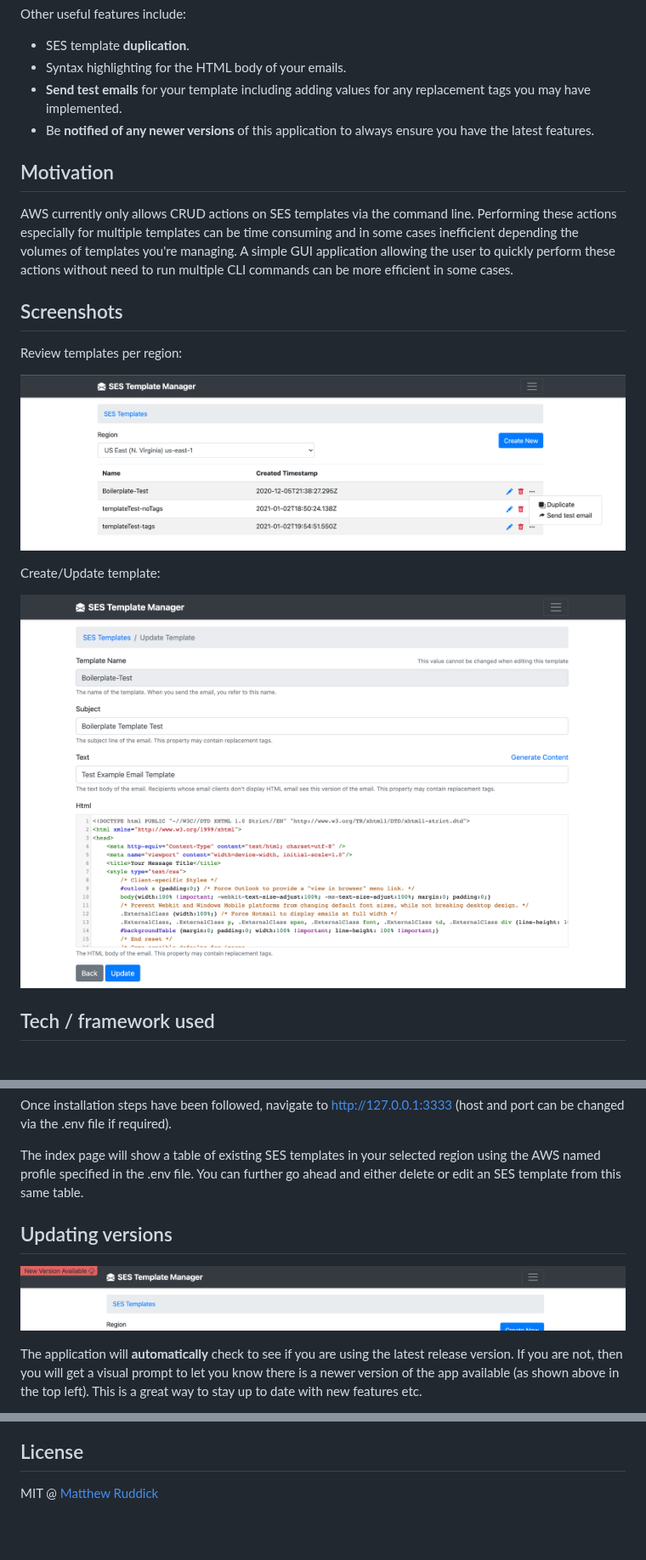
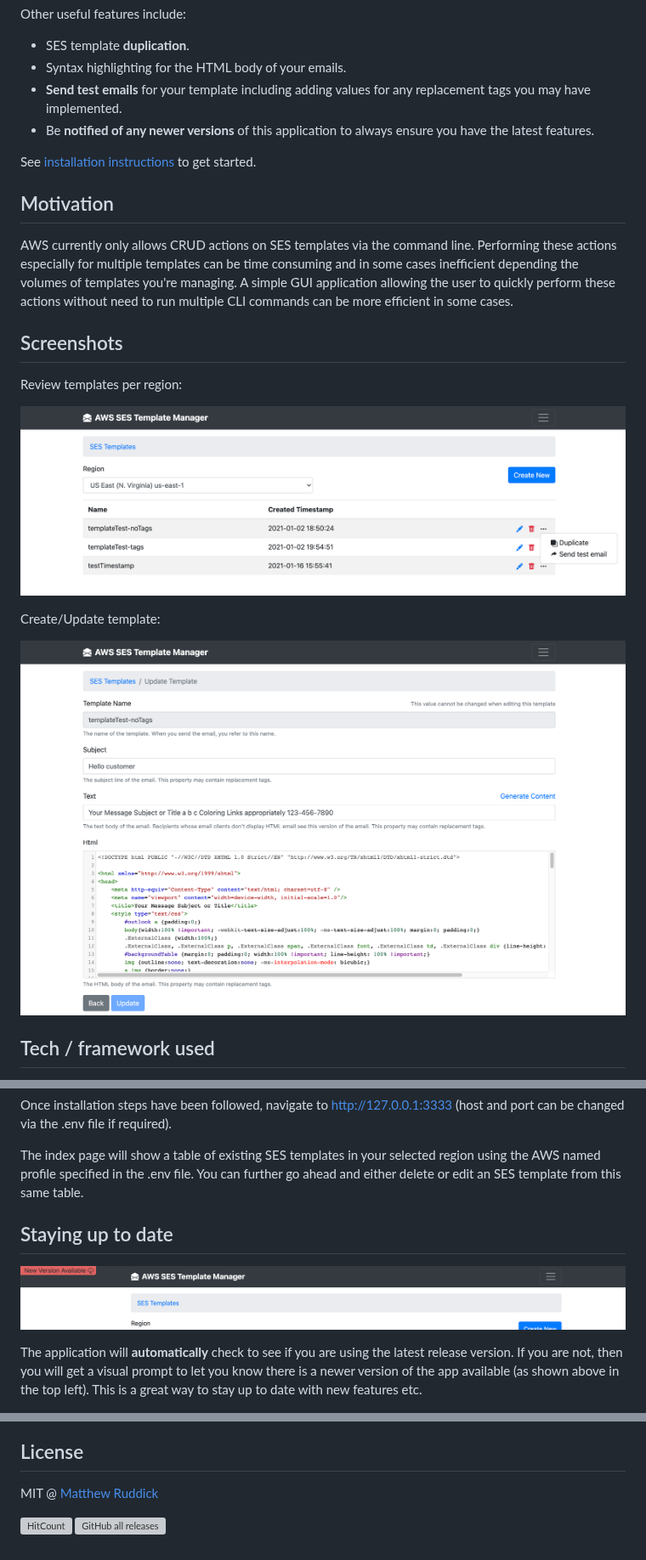
Before and after one commit to MattRuddick/aws-ses-template-manager, a Markdown page: README.md, 3 parts joined by grey strips. Shown at 85% size. GitHub-like rendering; pictures changed too: resources/img/newer-version-screenshot.png, resources/img/templates-review-screenshot.png, resources/img/update-template-screenshot.png; blank space fills up the shorter version; grey boxes are pictures that could not be loaded.

```diff
--- a/README.md
+++ b/README.md
@@ -9,6 +11,8 @@ Other useful features include:
 - Syntax highlighting for the HTML body of your emails.
 - **Send test emails** for your template including adding values for any replacement tags you may have implemented.
 - Be **notified of any newer versions** of this application to always ensure you have the latest features.
+
+See [installation instructions](#Installation) to get started.
 
 ## Motivation
 AWS currently only allows CRUD actions on SES templates via the command line. Performing these actions especially for multiple templates
@@ -42,7 +46,7 @@ Once installation steps have been followed, navigate to http://127.0.0.1:3333 (h
 The index page will show a table of existing SES templates in your selected region using the AWS named profile specified in the .env file. You can further go ahead and either delete
 or edit an SES template from this same table.
 
-## Updating versions
+## Staying up to date
 ![newer version screenshot](./resources/img/newer-version-screenshot.png)
 
 The application will **automatically** check to see if you are using the latest release version. If you are not, then you will get
@@ -63,3 +67,6 @@ Pull requests are very much welcomed.
 
 ## License
 MIT @ [Matthew Ruddick](https://github.com/MattRuddick)
+
+[![HitCount](http://hits.dwyl.com/MattRuddick/aws-ses-template-manager.svg)](http://hits.dwyl.com/MattRuddick/aws-ses-template-manager)
+![GitHub all releases](https://img.shields.io/github/downloads/MattRuddick/aws-ses-template-manager/total)
```
Also changed, not shown: other parts of README.md (+4 -2 lines).
